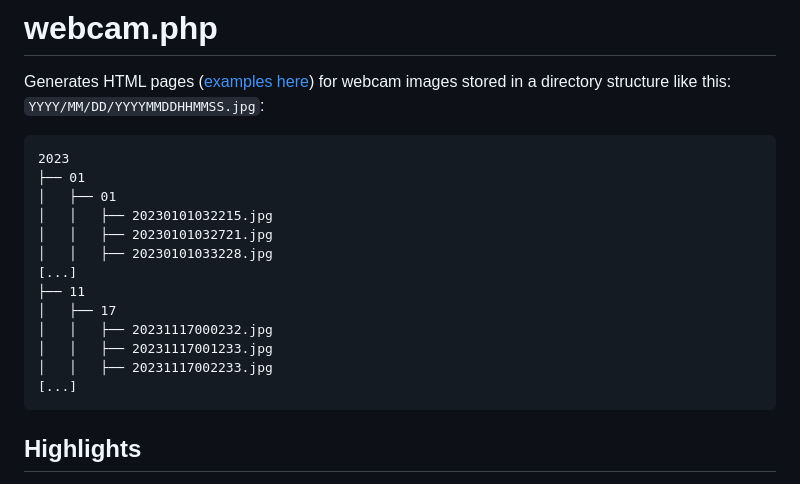
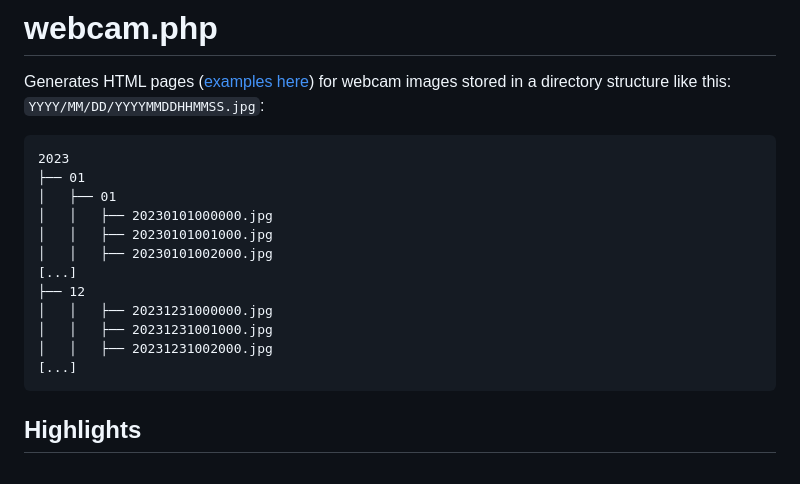
Before and after one commit to cloveras/webcam, a Markdown page: README.md, the part around the change. GitHub-like rendering.

Commit message:
Filename example update

````diff
--- a/README.md
+++ b/README.md
@@ -9,15 +9,14 @@ for webcam images stored in a directory structure like this:
 2023
 ├── 01
 │   ├── 01
-│   │   ├── 20230101032215.jpg
-│   │   ├── 20230101032721.jpg
-│   │   ├── 20230101033228.jpg
+│   │   ├── 20230101000000.jpg
+│   │   ├── 20230101001000.jpg
+│   │   ├── 20230101002000.jpg
 [...]
-├── 11
-│   ├── 17
-│   │   ├── 20231117000232.jpg
-│   │   ├── 20231117001233.jpg
-│   │   ├── 20231117002233.jpg
+├── 12
+│   │   ├── 20231231000000.jpg
+│   │   ├── 20231231001000.jpg
+│   │   ├── 20231231002000.jpg
 [...]
 ```
 
````
